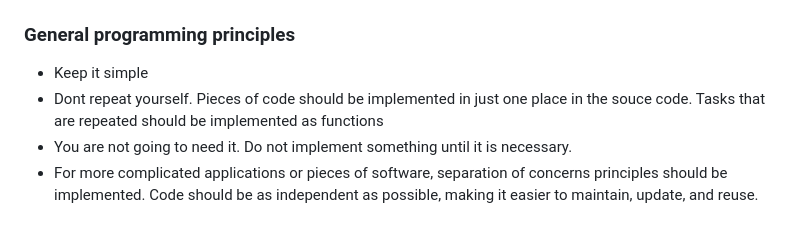
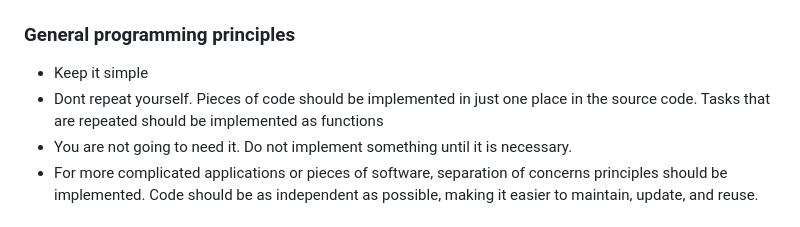
Before and after one commit to AUS-DOH-Safety-and-Quality/HQIU-Coding-Styles, a Markdown page: Python/README.md, the part around the change. Drawn GitHub-style.

Commit message:
Fixed minor typo

```diff
--- a/Python/README.md
+++ b/Python/README.md
@@ -139,7 +139,7 @@ def print_name(name,age):
 ### General programming principles
 
 - Keep it simple
-- Dont repeat yourself. Pieces of code should be implemented in just one place in the souce code. Tasks that are repeated should be implemented as functions
+- Dont repeat yourself. Pieces of code should be implemented in just one place in the source code. Tasks that are repeated should be implemented as functions
 - You are not going to need it. Do not implement something until it is necessary.
 - For more complicated applications or pieces of software, separation of concerns principles should be implemented. Code should be as independent as possible, making it easier to maintain, update, and reuse.
 
```
